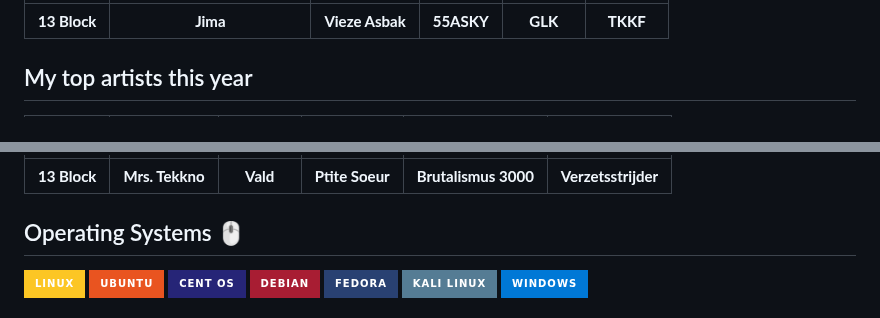
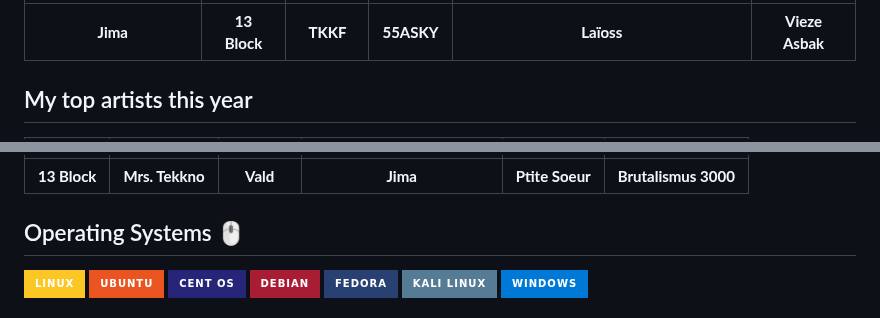
Before and after one commit to KevinFroissart/KevinFroissart, a Markdown page: README.md, 2 parts joined by grey strips. Rendered like a GitHub page; badges without logos.

```diff
--- a/README.md
+++ b/README.md
@@ -14,5 +14,5 @@ Hello there! My name is Kévin, I'm a 25-year-old computer enthusiast and full s
 | :---: | :---: | :---: | :---: | :---: | :---: |
-| <b>13 Block</b> | <b>Jima</b> | <b>Vieze Asbak</b> | <b>55ASKY</b> | <b>GLK</b> | <b>TKKF</b>  |
+| <b>Jima</b> | <b>13 Block</b> | <b>TKKF</b> | <b>55ASKY</b> | <b>Laïoss</b> | <b>Vieze Asbak</b>  |
 
 
 ## My top artists this year
@@ -20,5 +20,5 @@ Hello there! My name is Kévin, I'm a 25-year-old computer enthusiast and full s
 | :---: | :---: | :---: | :---: | :---: | :---: |
-| <b>13 Block</b> | <b>Mrs. Tekkno</b> | <b>Vald</b> | <b>Ptite Soeur</b> | <b>Brutalismus 3000</b> | <b>Verzetsstrijder</b>  |
+| <b>13 Block</b> | <b>Mrs. Tekkno</b> | <b>Vald</b> | <b>Jima</b> | <b>Ptite Soeur</b> | <b>Brutalismus 3000</b>  |
 
 
 ## Operating Systems 🖱️
```
Also changed, not shown: other parts of README.md (+2 -2 lines), artist_images/c3bacf2f6150b1a4a23ba78021664fd2.jpg (added).
